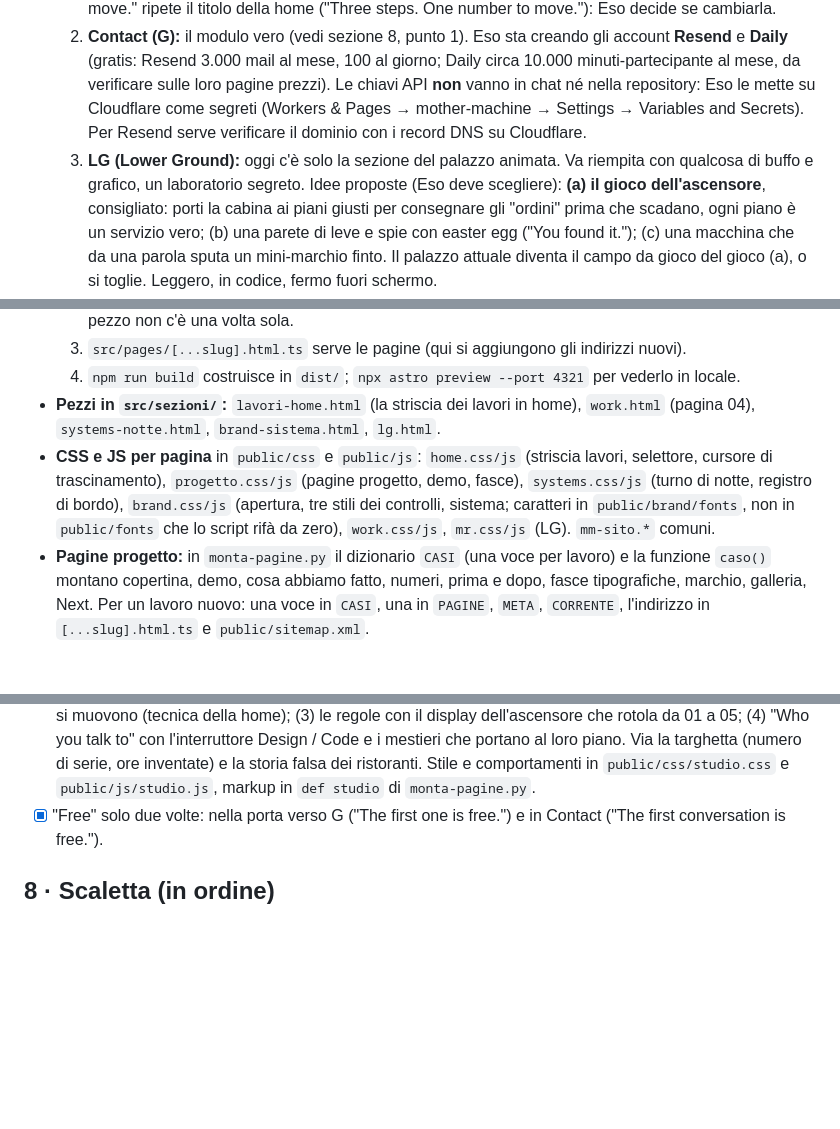
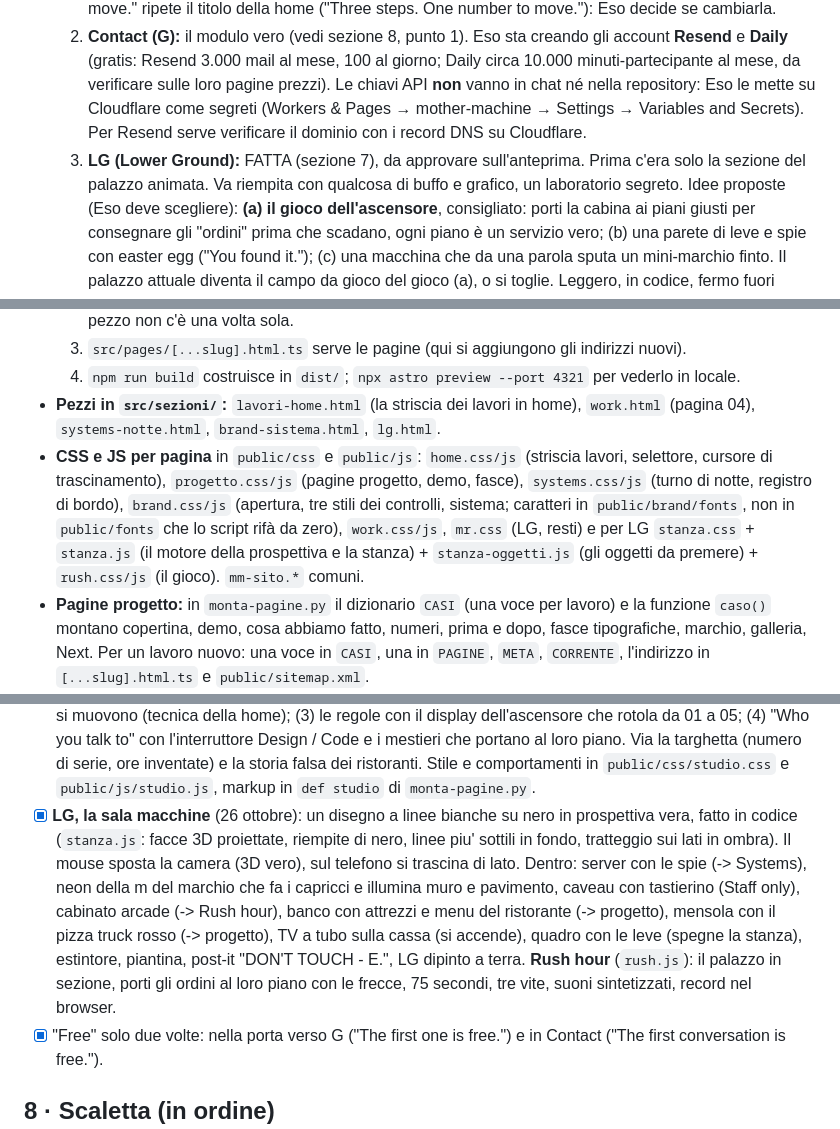
Before and after one commit to esoimage-dev/mother-machine, a Markdown page: CLAUDE.md, 3 parts joined by grey strips. Rendered like a GitHub page; blank space fills up the shorter version.

Commit message:
CLAUDE.md: LG fatta
Co-Authored-By: Claude Opus 5.5 <noreply@anthropic.com>
Claude-Session: https://claude.ai/code/session_015pPiU1RvL63vWwvBGfRVjA

```diff
--- a/CLAUDE.md
+++ b/CLAUDE.md
@@ -20,7 +20,7 @@ Ultimo aggiornamento: 26 ottobre 2026 (Studio ritoccato, "free" in due posti sol
      sulle loro pagine prezzi). Le chiavi API **non** vanno in chat né nella repository: Eso le mette su Cloudflare come
      segreti (Workers & Pages → mother-machine → Settings → Variables and Secrets). Per Resend serve verificare il dominio
      con i record DNS su Cloudflare.
-  3. **LG (Lower Ground):** oggi c'è solo la sezione del palazzo animata. Va riempita con qualcosa di buffo e grafico,
+  3. **LG (Lower Ground):** FATTA (sezione 7), da approvare sull'anteprima. Prima c'era solo la sezione del palazzo animata. Va riempita con qualcosa di buffo e grafico,
      un laboratorio segreto. Idee proposte (Eso deve scegliere): **(a) il gioco dell'ascensore**, consigliato: porti la
      cabina ai piani giusti per consegnare gli "ordini" prima che scadano, ogni piano è un servizio vero; (b) una parete
      di leve e spie con easter egg ("You found it."); (c) una macchina che da una parola sputa un mini-marchio finto.
@@ -95,7 +95,7 @@ Ultimo aggiornamento: 26 ottobre 2026 (Studio ritoccato, "free" in due posti sol
   4. `npm run build` costruisce in `dist/`; `npx astro preview --port 4321` per vederlo in locale.
 - **Pezzi in `src/sezioni/`:** `lavori-home.html` (la striscia dei lavori in home), `work.html` (pagina 04), `systems-notte.html`, `brand-sistema.html`, `lg.html`.
 - **CSS e JS per pagina** in `public/css` e `public/js`: `home.css/js` (striscia lavori, selettore, cursore di trascinamento),
-  `progetto.css/js` (pagine progetto, demo, fasce), `systems.css/js` (turno di notte, registro di bordo), `brand.css/js` (apertura, tre stili dei controlli, sistema; caratteri in `public/brand/fonts`, non in `public/fonts` che lo script rifà da zero), `work.css/js`, `mr.css/js` (LG). `mm-sito.*` comuni.
+  `progetto.css/js` (pagine progetto, demo, fasce), `systems.css/js` (turno di notte, registro di bordo), `brand.css/js` (apertura, tre stili dei controlli, sistema; caratteri in `public/brand/fonts`, non in `public/fonts` che lo script rifà da zero), `work.css/js`, `mr.css` (LG, resti) e per LG `stanza.css` + `stanza.js` (il motore della prospettiva e la stanza) + `stanza-oggetti.js` (gli oggetti da premere) + `rush.css/js` (il gioco). `mm-sito.*` comuni.
 - **Pagine progetto:** in `monta-pagine.py` il dizionario `CASI` (una voce per lavoro) e la funzione `caso()` montano
   copertina, demo, cosa abbiamo fatto, numeri, prima e dopo, fasce tipografiche, marchio, galleria, Next.
   Per un lavoro nuovo: una voce in `CASI`, una in `PAGINE`, `META`, `CORRENTE`, l'indirizzo in `[...slug].html.ts` e `public/sitemap.xml`.
@@ -173,6 +173,13 @@ Fuori dal palazzo: `/privacy`.
   regole con il display dell'ascensore che rotola da 01 a 05; (4) "Who you talk to" con l'interruttore Design / Code e i
   mestieri che portano al loro piano. Via la targhetta (numero di serie, ore inventate) e la storia falsa dei ristoranti.
   Stile e comportamenti in `public/css/studio.css` e `public/js/studio.js`, markup in `def studio` di `monta-pagine.py`.
+- [x] **LG, la sala macchine** (26 ottobre): un disegno a linee bianche su nero in prospettiva vera, fatto in codice (`stanza.js`:
+  facce 3D proiettate, riempite di nero, linee piu' sottili in fondo, tratteggio sui lati in ombra). Il mouse sposta la camera
+  (3D vero), sul telefono si trascina di lato. Dentro: server con le spie (-> Systems), neon della m del marchio che fa i capricci
+  e illumina muro e pavimento, caveau con tastierino (Staff only), cabinato arcade (-> Rush hour), banco con attrezzi e menu del
+  ristorante (-> progetto), mensola con il pizza truck rosso (-> progetto), TV a tubo sulla cassa (si accende), quadro con le leve
+  (spegne la stanza), estintore, piantina, post-it "DON'T TOUCH - E.", LG dipinto a terra. **Rush hour** (`rush.js`): il palazzo in
+  sezione, porti gli ordini al loro piano con le frecce, 75 secondi, tre vite, suoni sintetizzati, record nel browser.
 - [x] "Free" solo due volte: nella porta verso G ("The first one is free.") e in Contact ("The first conversation is free.").
 
 ## 8 · Scaletta (in ordine)
```
Also changed, not shown: other parts of CLAUDE.md (+2 -2 lines).
